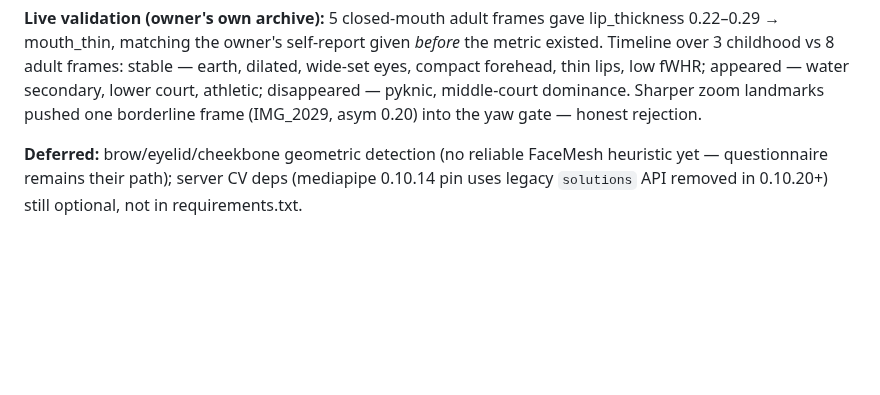
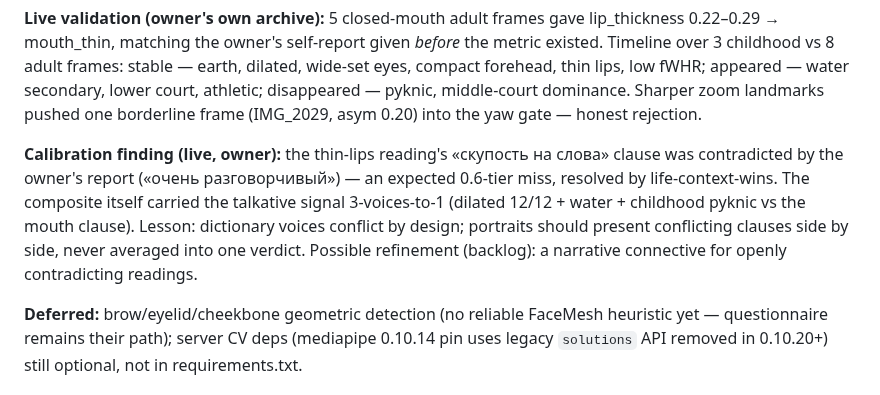
Before and after one commit to alpro1000/oneiro-scope, a Markdown page: docs/soul.md, the part around the change. GitHub-like rendering; blank space fills up the shorter version.

Commit message:
docs(memory): live calibration finding — thin-lips clause vs talkative owner, life-context-wins
Co-Authored-By: Claude <noreply@anthropic.com>
Claude-Session: https://claude.ai/code/session_019nv752bBkrY9xyyMAZPv1s

```diff
--- a/docs/soul.md
+++ b/docs/soul.md
@@ -139,6 +139,16 @@ eyes, compact forehead, thin lips, low fWHR; appeared — water
 secondary, lower court, athletic; disappeared — pyknic, middle-court
 dominance. Sharper zoom landmarks pushed one borderline frame
 (IMG_2029, asym 0.20) into the yaw gate — honest rejection.
+
+**Calibration finding (live, owner):** the thin-lips reading's
+«скупость на слова» clause was contradicted by the owner's report
+(«очень разговорчивый») — an expected 0.6-tier miss, resolved by
+life-context-wins. The composite itself carried the talkative signal
+3-voices-to-1 (dilated 12/12 + water + childhood pyknic vs the mouth
+clause). Lesson: dictionary voices conflict by design; portraits
+should present conflicting clauses side by side, never averaged into
+one verdict. Possible refinement (backlog): a narrative connective
+for openly contradicting readings.
 
 **Deferred:** brow/eyelid/cheekbone geometric detection (no reliable
 FaceMesh heuristic yet — questionnaire remains their path); server CV
```
